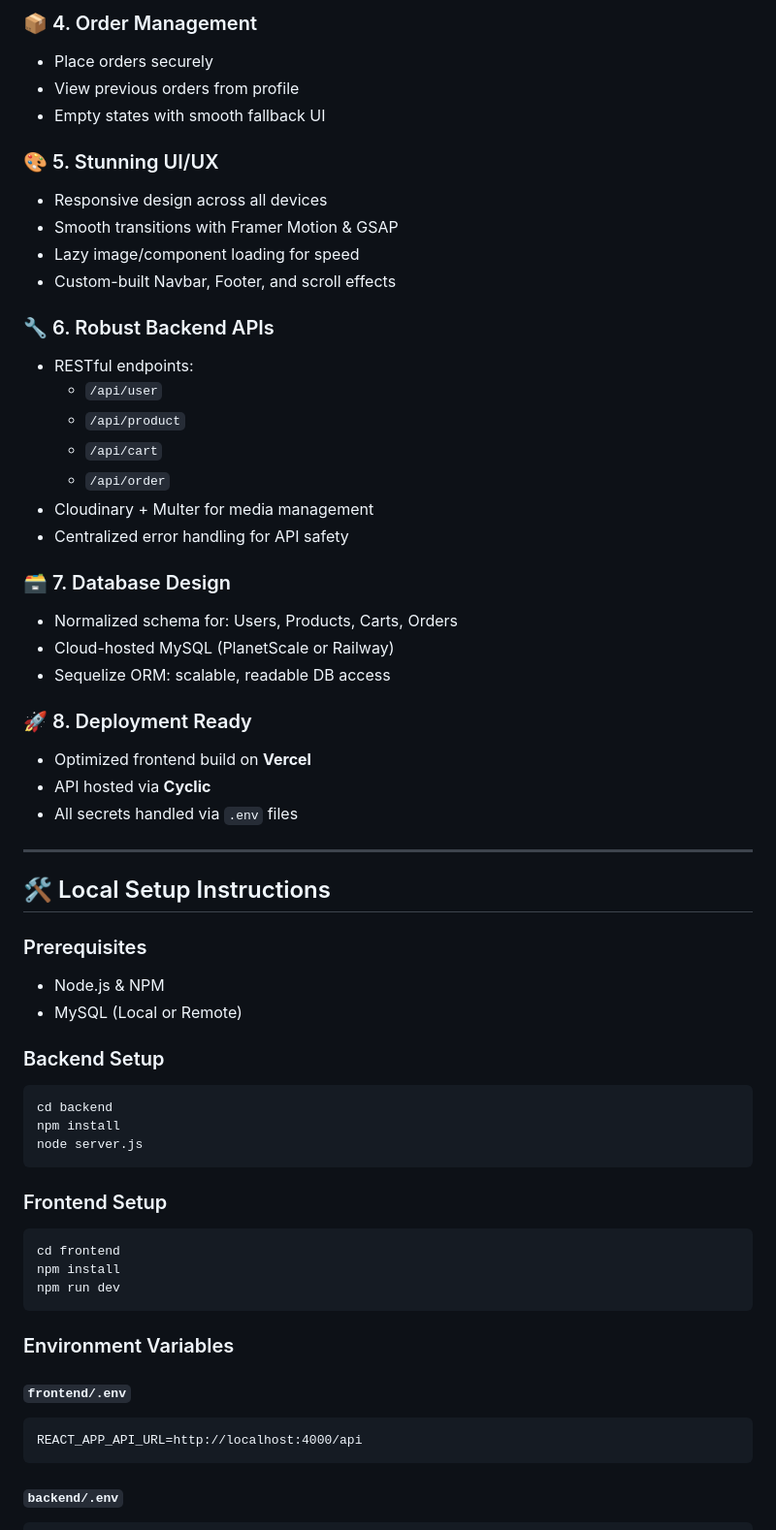
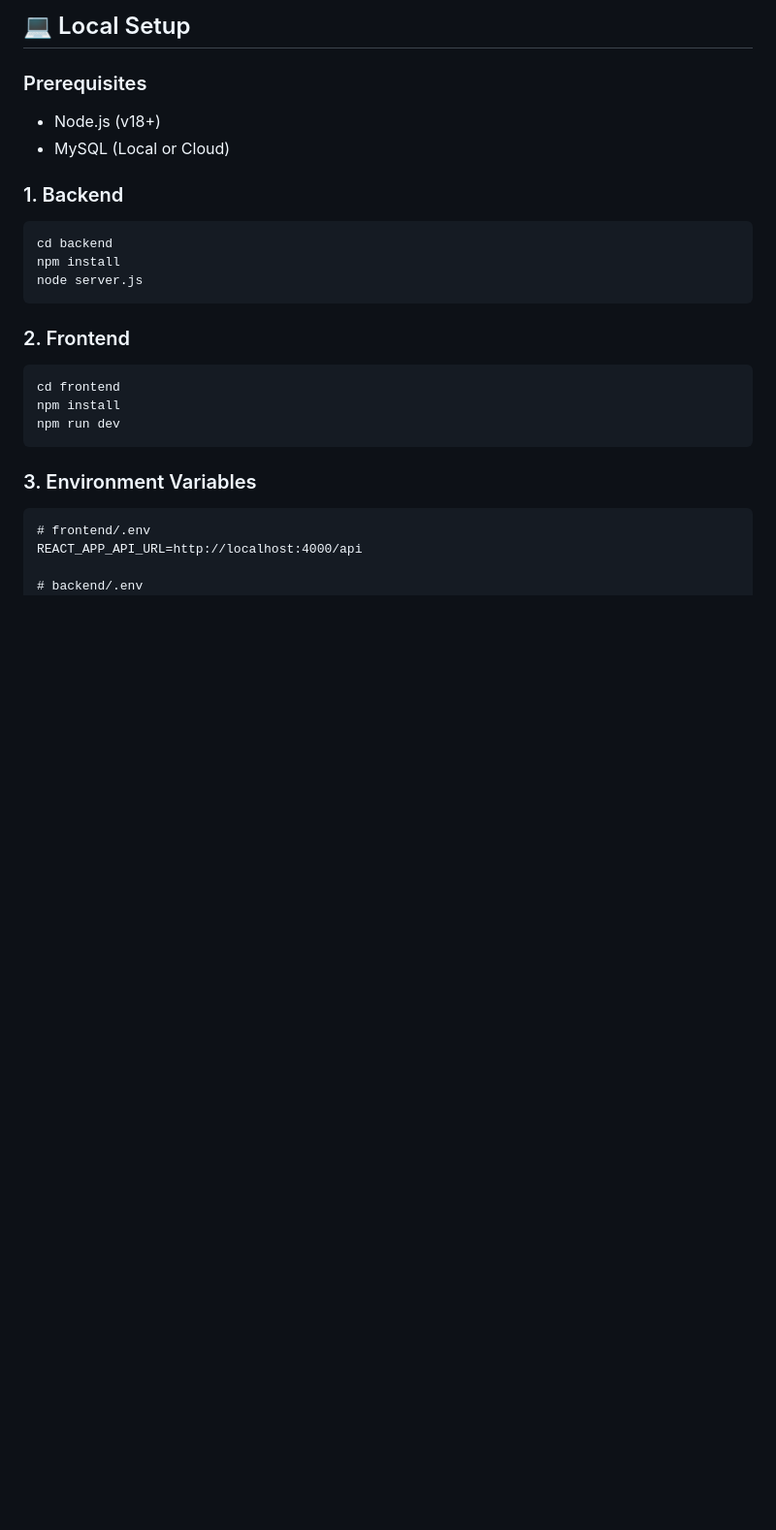
Before and after one commit to sahil-kourav/reimagine_furniture_shop, a Markdown page: README.md, the part around one of its changes. Shown at 97% size. GitHub-like rendering; blank space fills up the shorter version.

````diff
--- a/README.md
+++ b/README.md
@@ -55,64 +80,33 @@ NestCraft/
-### 📦 4. Order Management
-- Place orders securely
-- View previous orders from profile
-- Empty states with smooth fallback UI
-
-### 🎨 5. Stunning UI/UX
-- Responsive design across all devices
-- Smooth transitions with Framer Motion & GSAP
-- Lazy image/component loading for speed
-- Custom-built Navbar, Footer, and scroll effects
-
-### 🔧 6. Robust Backend APIs
-- RESTful endpoints:
-  - `/api/user`
-  - `/api/product`
-  - `/api/cart`
-  - `/api/order`
-- Cloudinary + Multer for media management
-- Centralized error handling for API safety
-
-### 🗃️ 7. Database Design
-- Normalized schema for: Users, Products, Carts, Orders
-- Cloud-hosted MySQL (PlanetScale or Railway)
-- Sequelize ORM: scalable, readable DB access
-
-### 🚀 8. Deployment Ready
-- Optimized frontend build on **Vercel**
-- API hosted via **Cyclic**
-- All secrets handled via `.env` files
-
----
-
-## 🛠️ Local Setup Instructions
+## 💻 Local Setup
 
 ### Prerequisites
-- Node.js & NPM
-- MySQL (Local or Remote)
 
-### Backend Setup
+* Node.js (v18+)
+* MySQL (Local or Cloud)
+
+### 1. Backend
+
 ```bash
 cd backend
 npm install
 node server.js
 ```
 
-### Frontend Setup
+### 2. Frontend
+
 ```bash
 cd frontend
 npm install
 npm run dev
 ```
 
-### Environment Variables
+### 3. Environment Variables
 
-#### `frontend/.env`
 ```
+# frontend/.env
 REACT_APP_API_URL=http://localhost:4000/api
-```
 
-#### `backend/.env`
-```
+# backend/.env
 PORT=4000
 DB_HOST=your_host
 DB_USER=your_user
````
Also changed, not shown: other parts of README.md (+87 -63 lines).
